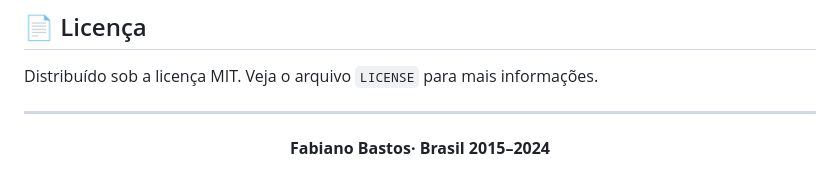
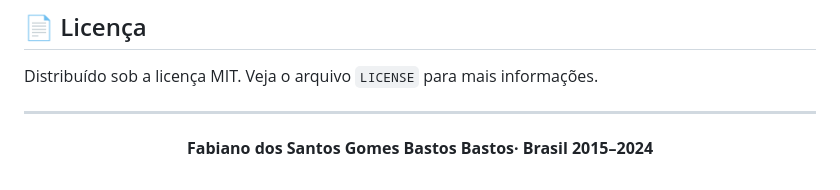
Before and after one commit to BianoSorriso/Linguagens_Final_G1, a Markdown page: README.md, the part around the change. GitHub-like rendering.

Commit message:
Update author name in README.md

```diff
--- a/README.md
+++ b/README.md
@@ -261,5 +261,5 @@ Distribuído sob a licença MIT. Veja o arquivo `LICENSE` para mais informaçõe
 ---
 
 <p align="center">
-  <strong>Fabiano Bastos· Brasil 2015–2024<br>
+  <strong>Fabiano dos Santos Gomes Bastos Bastos· Brasil 2015–2024<br>
 </p>
```
